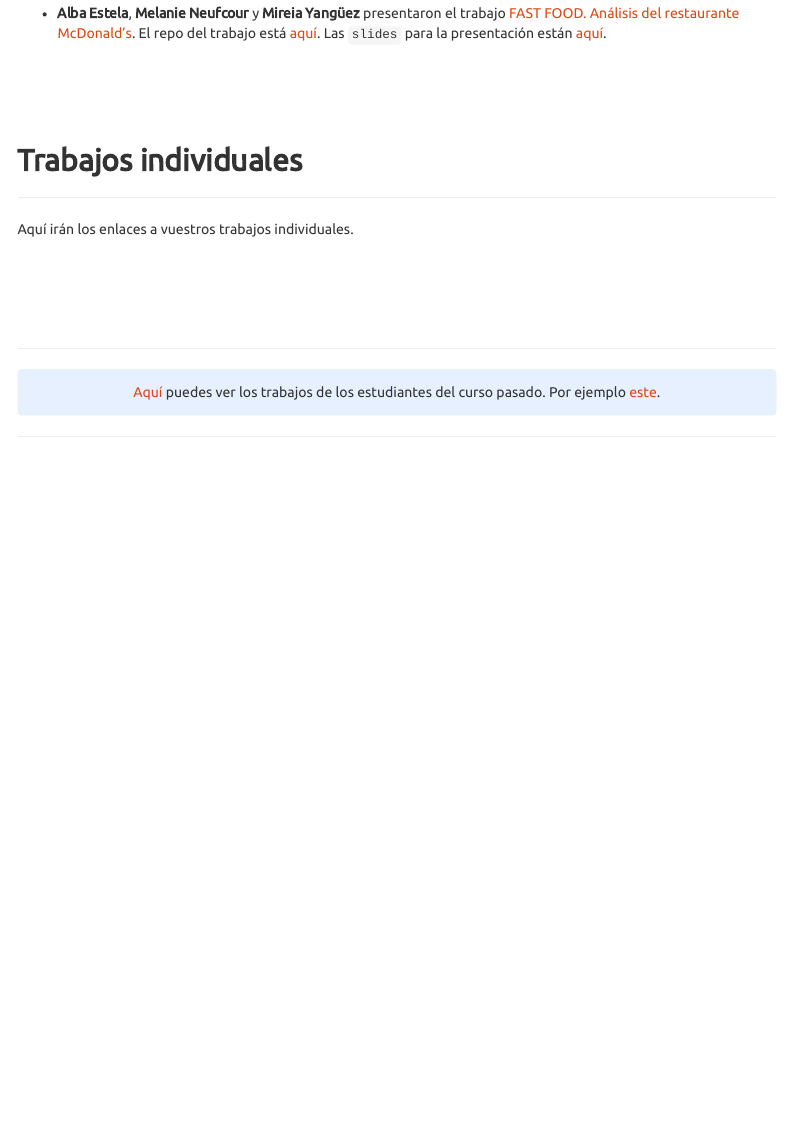
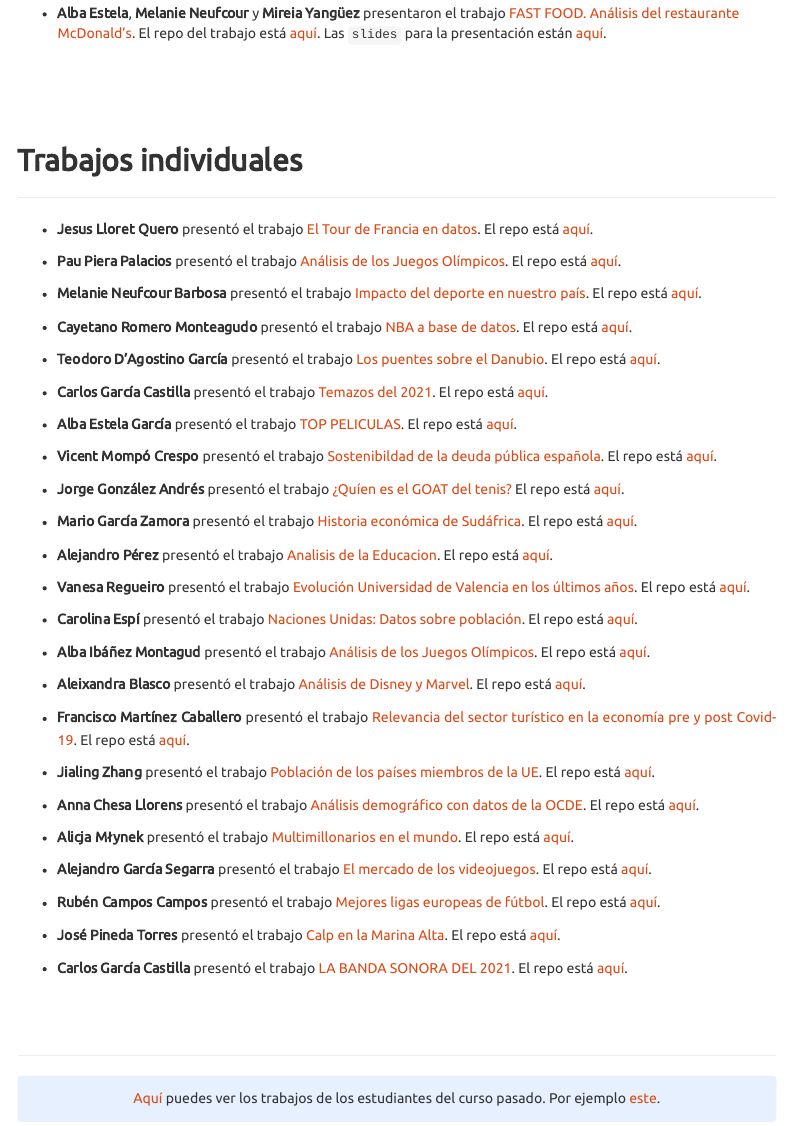
Before and after one commit to perezp44/intro-ds-21-22-web, an R Markdown document (07-trabajos.Rmd): the page in a window 1100 px wide, from 1270 px down. Rendered offline with R 4.5, knitr and Pandoc, with nearby package versions; some code elsewhere in the file could not run offline; a font, style sheet, LaTeX package, included part or bibliography that could not be used is replaced or left out; menus at the side of the page are left out.

Commit message:
trabajos individuales

```diff
--- a/07-trabajos.Rmd
+++ b/07-trabajos.Rmd
@@ -99,9 +99,93 @@ klippy::klippy(position = c("top", "right")) #- remotes::install_github("rlesur/
 
 ------------------
 
-Aquí irán los enlaces a vuestros trabajos individuales.
 
-<br>
+- **Jesus Lloret Quero** presentó el trabajo [El Tour de Francia en datos](https://Jelloque.github.io/trabajo_BigData/){target="_blank"}.  El repo está  [aquí](https://github.com/Jelloque/trabajo_BigData){target="_blank"}.
+
+
+- **Pau Piera Palacios** presentó el trabajo [Análisis de los Juegos Olímpicos](https://paupiera23.github.io/trabajo_BigData/){target="_blank"}.
+El repo está [aquí](https://github.com/paupiera23/trabajo_BigData){target="_blank"}.
+
+
+- **Melanie Neufcour Barbosa** presentó el trabajo [Impacto del deporte en nuestro país](https://Meneuf.github.io/trabajo_BigData/){target="_blank"}. El repo está [aquí](https://github.com/Meneuf/trabajo_BigData){target="_blank"}.
+
+
+- **Cayetano Romero Monteagudo** presentó el trabajo [NBA a base de datos](https://cayetano108.github.io/trabajo_BigData/){target="_blank"}.
+El repo está [aquí](https://github.com/cayetano108/trabajo_BigData){target="_blank"}.
+
+
+- **Teodoro D'Agostino García** presentó el trabajo [Los puentes sobre el Danubio](https://teodgstno.github.io/trabajo_BigData/){target="_blank"}.
+El repo está [aquí](https://github.com/teodgstno/trabajo_BigData){target="_blank"}.
+
+- **Carlos García Castilla** presentó el trabajo [Temazos del 2021](https://garcas8.github.io/trabajo_BigData/){target="_blank"}.
+El repo está
+[aquí](https://github.com/garcas8/trabajo_BigData){target="_blank"}.
+
+- **Alba Estela García** presentó el trabajo [TOP PELICULAS](https://albaestela14.github.io/trabajo_BigData/){target="_blank"}.
+El repo está
+[aquí](https://github.com/albaestela14/trabajo_BigData){target="_blank"}.
+
+
+- **Vicent Mompó Crespo** presentó el trabajo [Sostenibildad de la deuda pública española](https://VicentMompo.github.io/trabajo_BigData/){target="_blank"}.
+El repo está
+[aquí](https://github.com/VicentMompo/trabajo_BigData){target="_blank"}.
+
+- **Jorge González Andrés** presentó el trabajo [¿Quíen es el GOAT del tenis?](https://joorge0603.github.io/trabajo_BigData/){target="_blank"}
+El repo está
+[aquí](https://github.com/joorge0603/trabajo_BigData){target="_blank"}.
+
+- **Mario García Zamora** presentó el trabajo [Historia económica de Sudáfrica](https://maretegz.github.io/trabajo_BigData/){target="_blank"}. El repo está [aquí](https://github.com/maretegz/trabajo_BigData){target="_blank"}.
+
+
+- **Alejandro Pérez** presentó el trabajo [Analisis de la Educacion](https://alejandrouv.github.io/trabajo_BigData/){target="_blank"}.
+El repo está
+[aquí](https://github.com/alejandrouv/trabajo_BigData){target="_blank"}.
+
+- **Vanesa Regueiro** presentó el trabajo [Evolución Universidad de Valencia en los últimos años](https://vanesarr.github.io/trabajo_BigData/){target="_blank"}.
+El repo está
+[aquí](https://github.com/vanesarr/trabajo_BigData){target="_blank"}.
+
+- **Carolina Espí** presentó el trabajo [Naciones Unidas: Datos sobre población](https://caroleg18.github.io/trabajo_BigData/){target="_blank"}.
+El repo está
+[aquí](https://github.com/caroleg18/trabajo_BigData){target="_blank"}.
+
+
+- **Alba Ibáñez Montagud** presentó el trabajo [Análisis de los Juegos Olímpicos](https://albaibanyez8.github.io/trabajo_BigData/){target="_blank"}.
+El repo está [aquí](https://github.com/albaibanyez8/trabajo_BigData){target="_blank"}.
+
+
+- **Aleixandra Blasco** presentó el trabajo [Análisis de Disney y Marvel](https://AleixandraB.github.io/trabajo_BigData/){target="_blank"}.
+El repo está [aquí](https://github.com/AleixandraB/trabajo_BigData){target="_blank"}.
+
+
+- **Francisco Martínez Caballero** presentó el trabajo [Relevancia del sector turístico en la economía pre y post Covid-19](https://fran2200.github.io/trabajo_BigData/){target="_blank"}.
+El repo está [aquí](https://github.com/fran2200/trabajo_BigData){target="_blank"}.
+
+- **Jialing Zhang** presentó el trabajo [Población de los países miembros de la UE](https://jalizh.github.io/trabajo_BigData/){target="_blank"}.
+El repo está [aquí](https://github.com/jalizh/trabajo_BigData){target="_blank"}.
+
+- **Anna Chesa Llorens** presentó el trabajo [Análisis demográfico con datos de la OCDE](https://annachesa.github.io/trabajo_BigData/){target="_blank"}. El repo está [aquí](https://github.com/annachesa/trabajo_BigData){target="_blank"}.
+
+- **Alicja Młynek** presentó el trabajo [Multimillonarios en el mundo](https://alicjaml.github.io/trabajo_BigData/){target="_blank"}.
+El repo está [aquí](https://github.com/AlicjaMl/trabajo_BigData){target="_blank"}.
+
+- **Alejandro García Segarra** presentó el trabajo [El mercado de los videojuegos](https://agarse4.github.io/trabajo_BigData/){target="_blank"}.
+El repo está [aquí](https://github.com/agarse4/trabajo_BigData){target="_blank"}.
+
+- **Rubén Campos Campos** presentó el trabajo [Mejores ligas europeas de fútbol](https://Rucamcam.github.io/trabajo_BigData/){target="_blank"}.
+El repo está [aquí](https://github.com/Rucamcam/trabajo_BigData){target="_blank"}.
+
+
+- **José Pineda Torres** presentó el trabajo [Calp en la Marina Alta](https://pitojo.github.io/trabajo_BigData/){target="_blank"}.
+El repo está [aquí](https://github.com/pitojo/trabajo_BigData){target="_blank"}.
+
+
+
+- **Carlos	García Castilla** presentó el trabajo [LA BANDA SONORA DEL 2021](https://garcas8.github.io/trabajo_BigData/){target="_blank"}.
+El repo está [aquí](https://github.com/garcas8/trabajo_BigData){target="_blank"}.
+
+
+
 
 
 
```
Also changed, not shown: 1 other file.
